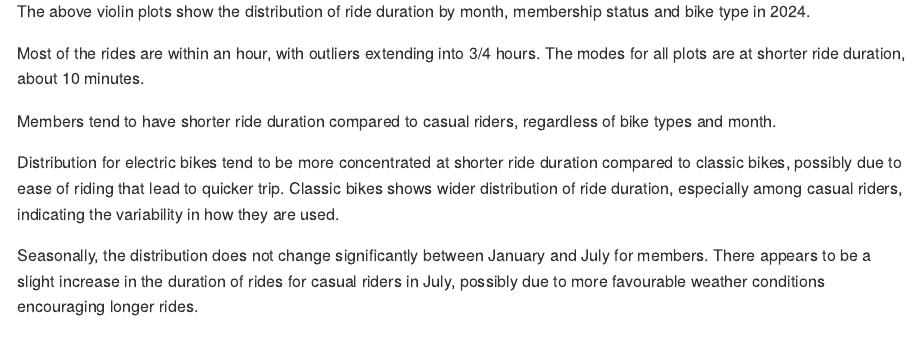
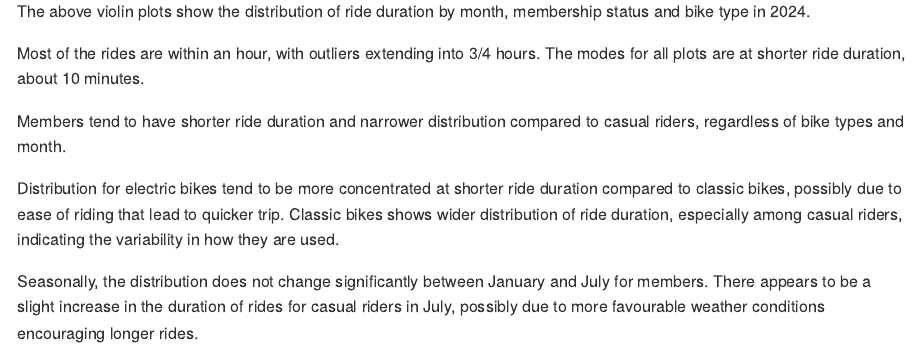
Before and after one commit to 11fan5/p8105_hw3_ys3766, an R Markdown document (p8105_hw3_ys3766.Rmd): the page in a window 1100 px wide, from 14080 px down. The pictures show the output file p8105_hw3_ys3766.md that the author committed with the source, drawn offline in the style of GitHub; long lines of code are wrapped.

Commit message:
fix grammar

```diff
--- a/p8105_hw3_ys3766.Rmd
+++ b/p8105_hw3_ys3766.Rmd
@@ -327,7 +327,7 @@ The above violin plots show the distribution of ride duration by month, membersh
 
 Most of the rides are within an hour, with outliers extending into 3/4 hours. The modes for all plots are at shorter ride duration, about 10 minutes.
 
-Members tend to have shorter ride duration compared to casual riders, regardless of bike types and month.
+Members tend to have shorter ride duration and narrower distribution compared to casual riders, regardless of bike types and month.
 
 Distribution for electric bikes tend to be more concentrated at shorter ride duration compared to classic bikes, possibly due to ease of riding that lead to quicker trip. Classic bikes shows wider distribution of ride duration, especially among casual riders, indicating the variability in how they are used.
 
```
Also changed, not shown: p8105_hw3_ys3766.md.
